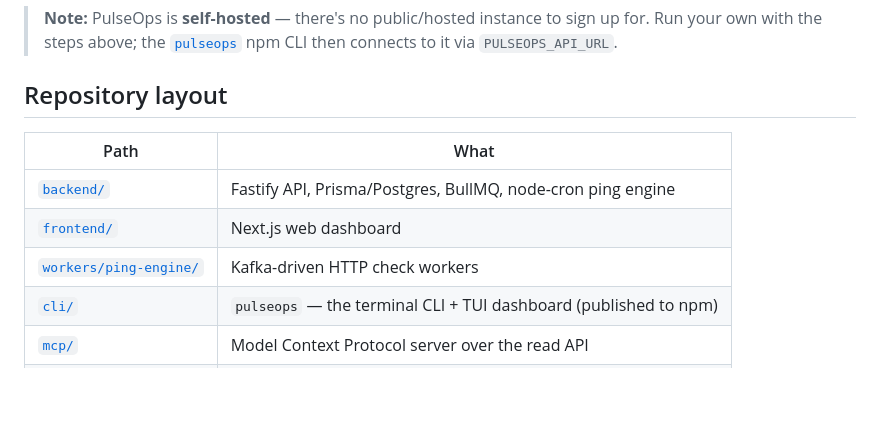
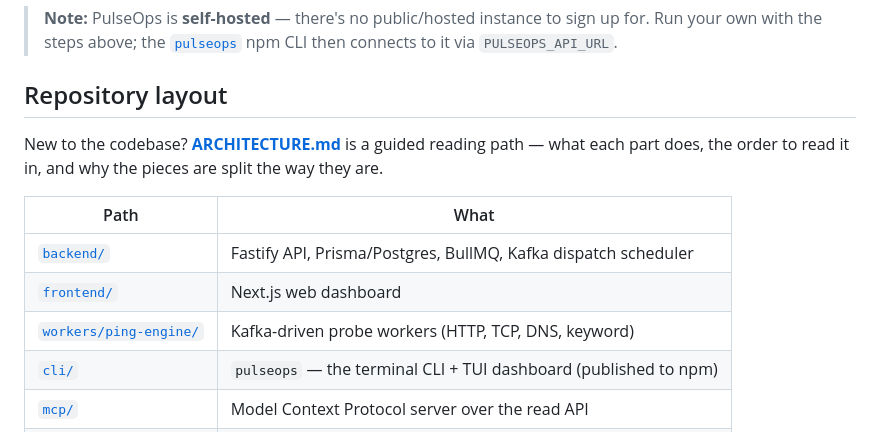
Before and after one commit to R7rainz/pulseops, a Markdown page: README.md, the part around the change. Drawn GitHub-style; blank space fills up the shorter version.

```diff
--- a/README.md
+++ b/README.md
@@ -71,11 +71,15 @@ Cloud Always-Free VM + a free DuckDNS domain) — see **[DEPLOY.md](./DEPLOY.md)
 
 ## Repository layout
 
+New to the codebase? **[ARCHITECTURE.md](./ARCHITECTURE.md)** is a guided reading
+path — what each part does, the order to read it in, and why the pieces are split
+the way they are.
+
 | Path | What |
 | --- | --- |
-| [`backend/`](./backend) | Fastify API, Prisma/Postgres, BullMQ, node-cron ping engine |
+| [`backend/`](./backend) | Fastify API, Prisma/Postgres, BullMQ, Kafka dispatch scheduler |
 | [`frontend/`](./frontend) | Next.js web dashboard |
-| [`workers/ping-engine/`](./workers/ping-engine) | Kafka-driven HTTP check workers |
+| [`workers/ping-engine/`](./workers/ping-engine) | Kafka-driven probe workers (HTTP, TCP, DNS, keyword) |
 | [`cli/`](./cli) | `pulseops` — the terminal CLI + TUI dashboard (published to npm) |
 | [`mcp/`](./mcp) | Model Context Protocol server over the read API |
 | [`docs/`](./docs) | API-reference app (Scalar over the OpenAPI spec) |
```
Also changed, not shown: ARCHITECTURE.md (added, +457 -0 lines).
